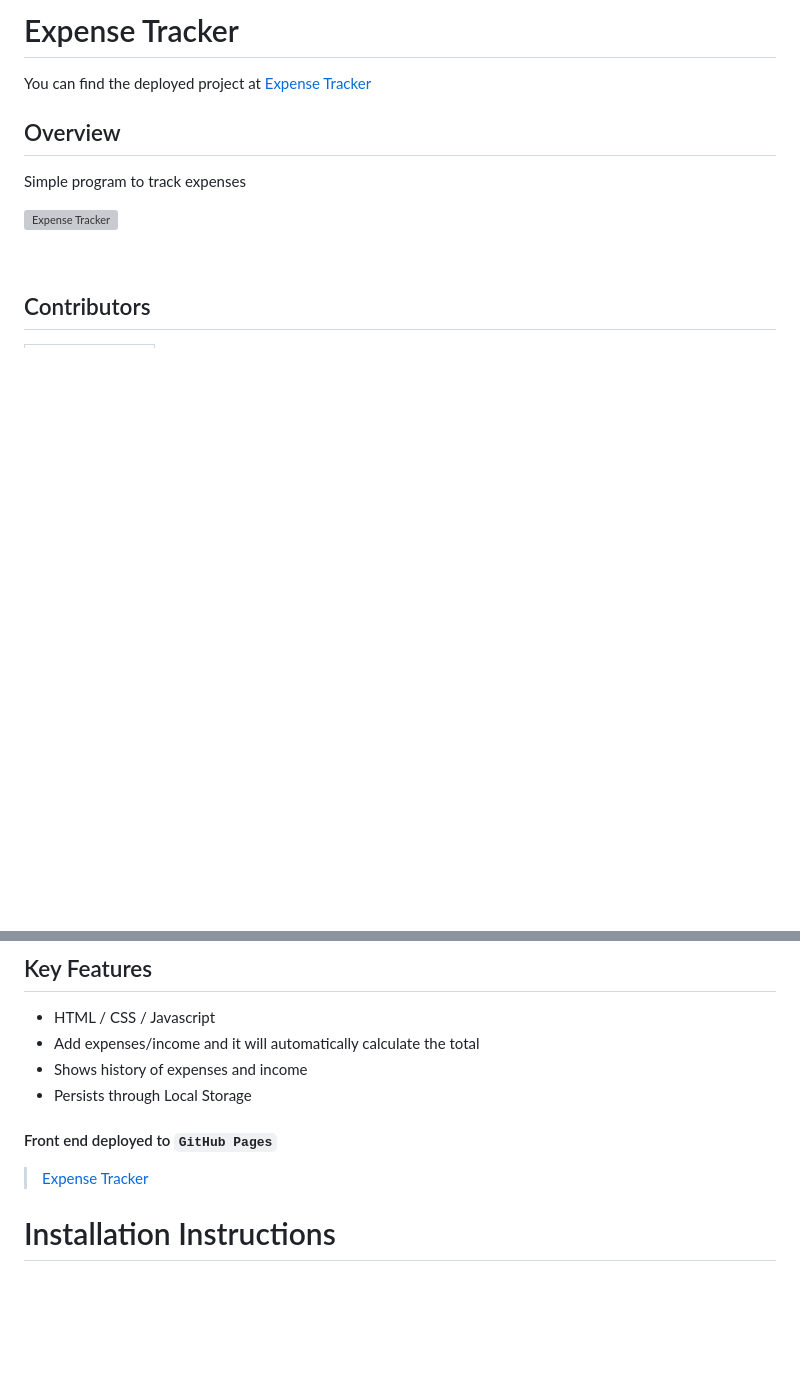
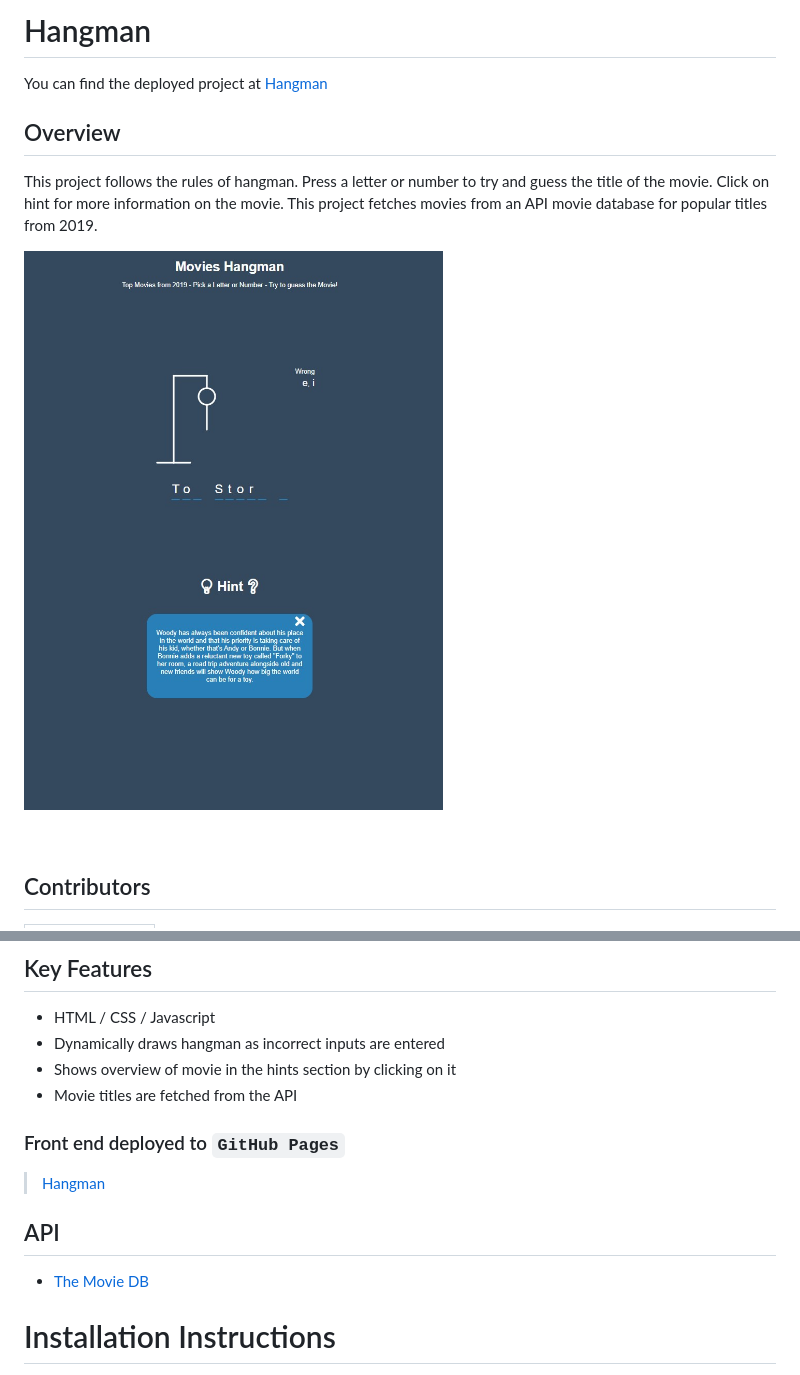
Before and after one commit to shanejeremich/Hangman, a Markdown page: README.md, 2 parts joined by grey strips. GitHub-like rendering; pictures changed too: images/hangman.jpg (added); blank space fills up the shorter version; grey boxes are pictures that could not be loaded.

```diff
--- a/README.md
+++ b/README.md
@@ -1,12 +1,12 @@
-# Expense Tracker
+# Hangman
 
-You can find the deployed project at [Expense Tracker](https://sjeremich23.github.io/Expense-Tracker/)
+You can find the deployed project at [Hangman](https://sjeremich23.github.io/Hangman/)
 
 ## Overview
 
-Simple program to track expenses
+This project follows the rules of hangman. Press a letter or number to try and guess the title of the movie. Click on hint for more information on the movie. This project fetches movies from an API movie database for popular titles from 2019.
 
-![Expense Tracker](/images/expensetracker.jpg)
+![Expense Tracker](/images/hangman.jpg)
 
 <br>
 
@@ -29,13 +29,17 @@ Simple program to track expenses
 ## Key Features
 
 - HTML / CSS / Javascript
-- Add expenses/income and it will automatically calculate the total
-- Shows history of expenses and income
-- Persists through Local Storage
+- Dynamically draws hangman as incorrect inputs are entered
+- Shows overview of movie in the hints section by clicking on it
+- Movie titles are fetched from the API
 
-#### Front end deployed to `GitHub Pages`
+### Front end deployed to `GitHub Pages`
 
-> [Expense Tracker](https://sjeremich23.github.io/Expense-Tracker/)
+> [Hangman](https://sjeremich23.github.io/Hangman/)
+
+## API
+
+- [The Movie DB](https://api.themoviedb.org)
 
 # Installation Instructions
 
```
